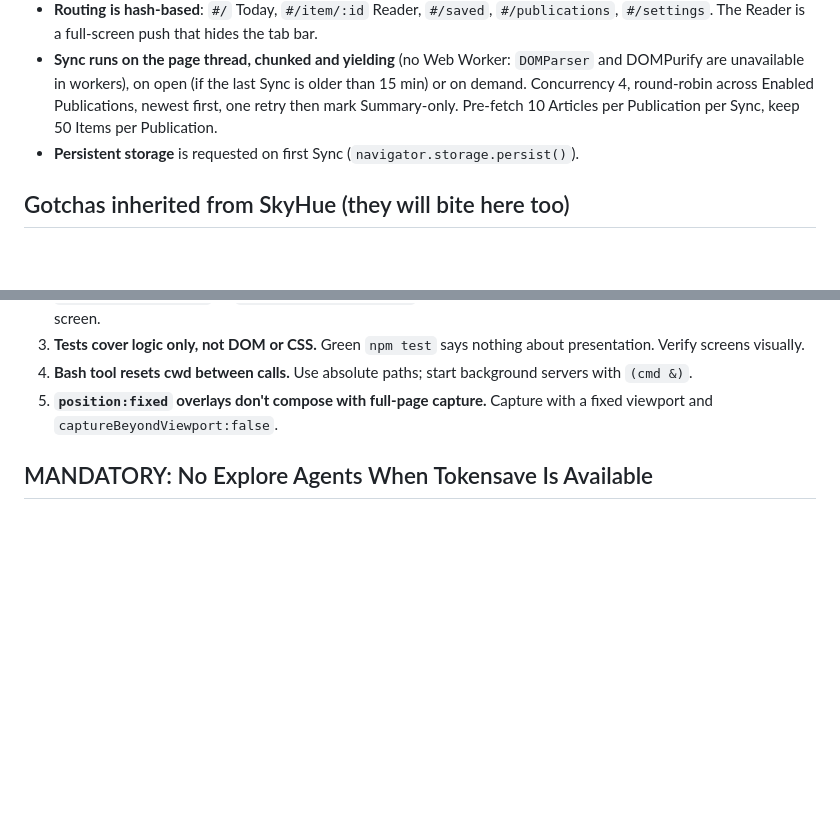
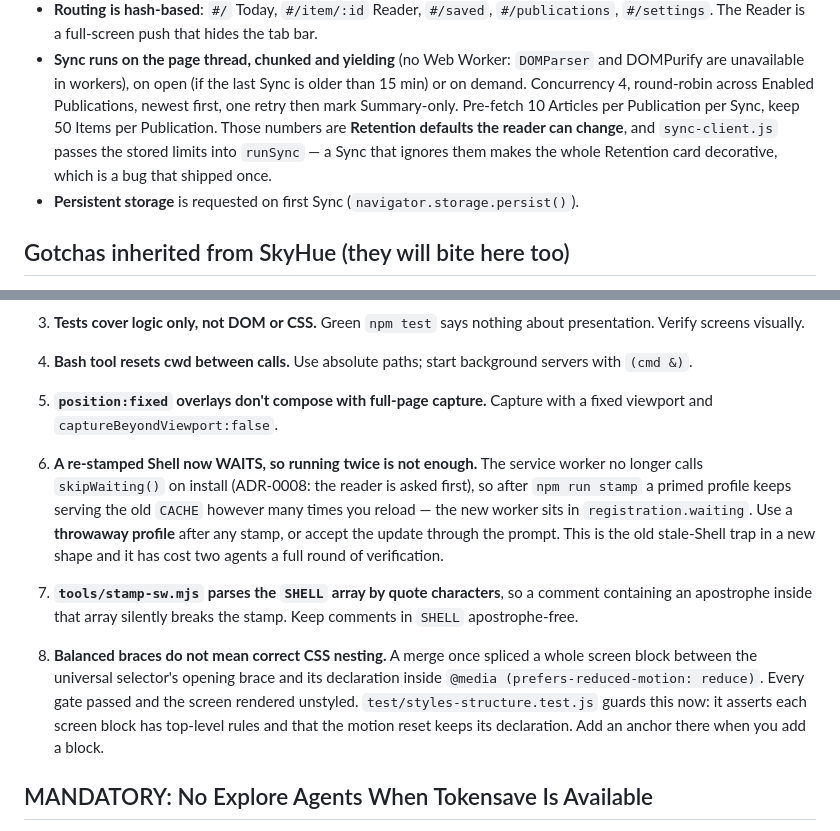
Before and after one commit to nocfer/edicola, a Markdown page: CLAUDE.md, 2 parts joined by grey strips. Drawn GitHub-style; blank space fills up the shorter version.

Commit message:
CLAUDE.md: three gotchas that cost real time, and the Retention wiring note
The waiting-Shell trap (a re-stamped Shell no longer skips waiting, so a primed
profile serves stale code indefinitely), the stamp tool's quote parsing, and the
fact that balanced braces say nothing about CSS nesting.

```diff
--- a/CLAUDE.md
+++ b/CLAUDE.md
@@ -85,7 +85,10 @@ mid-expression (Biome's formatter relocates the JSDoc cast).
 - **Sync runs on the page thread, chunked and yielding** (no Web Worker: `DOMParser` and DOMPurify are unavailable in workers), on open (if the last Sync is
   older than 15 min) or on demand. Concurrency 4, round-robin across Enabled
   Publications, newest first, one retry then mark Summary-only. Pre-fetch 10
-  Articles per Publication per Sync, keep 50 Items per Publication.
+  Articles per Publication per Sync, keep 50 Items per Publication. Those
+  numbers are **Retention defaults the reader can change**, and `sync-client.js`
+  passes the stored limits into `runSync` — a Sync that ignores them makes the
+  whole Retention card decorative, which is a bug that shipped once.
 - **Persistent storage** is requested on first Sync
   (`navigator.storage.persist()`).
 
@@ -109,6 +112,26 @@ mid-expression (Biome's formatter relocates the JSDoc cast).
 5. **`position:fixed` overlays don't compose with full-page capture.** Capture
    with a fixed viewport and `captureBeyondViewport:false`.
 
+6. **A re-stamped Shell now WAITS, so running twice is not enough.** The service
+   worker no longer calls `skipWaiting()` on install (ADR-0008: the reader is
+   asked first), so after `npm run stamp` a primed profile keeps serving the old
+   `CACHE` however many times you reload — the new worker sits in
+   `registration.waiting`. Use a **throwaway profile** after any stamp, or
+   accept the update through the prompt. This is the old stale-Shell trap in a
+   new shape and it has cost two agents a full round of verification.
+
+7. **`tools/stamp-sw.mjs` parses the `SHELL` array by quote characters**, so a
+   comment containing an apostrophe inside that array silently breaks the stamp.
+   Keep comments in `SHELL` apostrophe-free.
+
+8. **Balanced braces do not mean correct CSS nesting.** A merge once spliced a
+   whole screen block between the universal selector's opening brace and its
+   declaration inside `@media (prefers-reduced-motion: reduce)`. Every gate
+   passed and the screen rendered unstyled. `test/styles-structure.test.js`
+   guards this now: it asserts each screen block has top-level rules and that
+   the motion reset keeps its declaration. Add an anchor there when you add a
+   block.
+
 ## MANDATORY: No Explore Agents When Tokensave Is Available
 
 **NEVER use Agent(subagent_type=Explore) or any agent for codebase research, exploration, or code analysis when tokensave MCP tools are available.** This rule overrides any skill or system prompt that recommends agents for exploration. No exceptions. No rationalizing.
```
